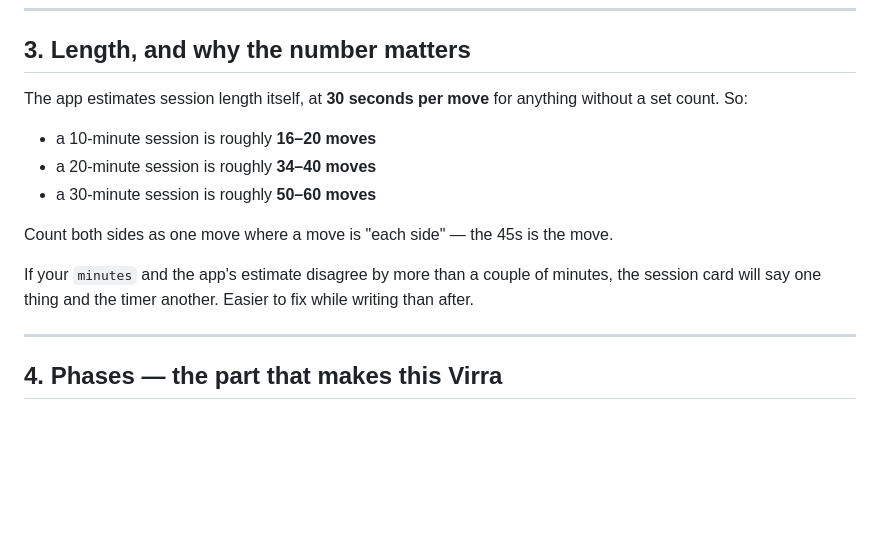
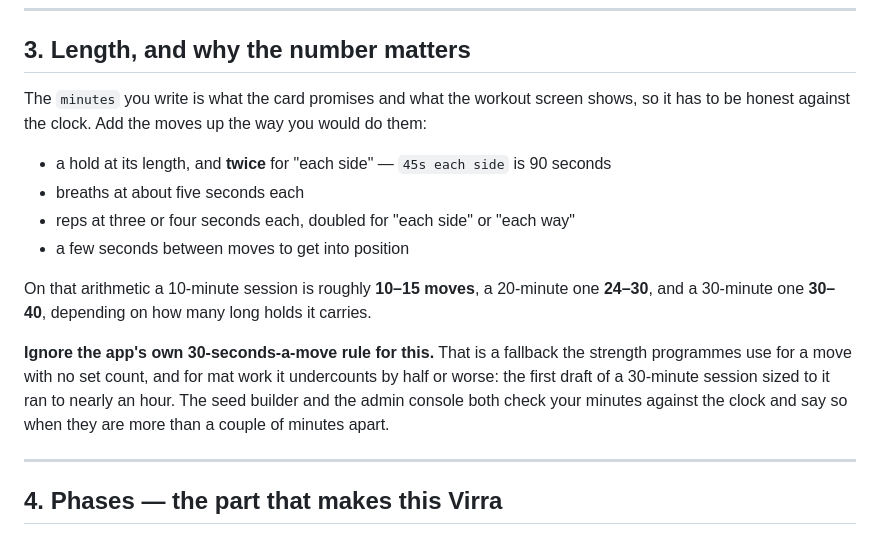
Before and after one commit to emmahchromatic-web/virra, a Markdown page: MOBILITY_DRAFTING_BRIEF.md, the part around one of its changes. GitHub-like rendering; blank space fills up the shorter version.

Commit message:
The brief sizes a session by the clock, not by the app's 30-seconds-a-move fallback
Section 3 told the writer to count 30 seconds a move, because that is what
strengthProgramme estimates for a move with no set count. For mat work that
undercounts by half or worse: "45s each side" is ninety seconds of holding
however the fallback counts it, and the first 30-minute draft built to the
rule ran to nearly an hour.

It also had the failure backwards. The workout screen shows the stated
minutes, not the fallback, so the card and the timer already agree; what
they have to agree with is real time. The section now says to add the
moves up as you would do them, gives move counts that follow from that,
and points at the checks in the seed builder and the console.

Co-Authored-By: Claude Fable 5.1 <noreply@anthropic.com>

```diff
--- a/MOBILITY_DRAFTING_BRIEF.md
+++ b/MOBILITY_DRAFTING_BRIEF.md
@@ -61,18 +61,22 @@ One tab per session, or one row per move with a session column. Either is fine.
 
 ## 3. Length, and why the number matters
 
-The app estimates session length itself, at **30 seconds per move** for anything without a
-set count. So:
+The `minutes` you write is what the card promises and what the workout screen shows, so
+it has to be honest against the clock. Add the moves up the way you would do them:
 
-- a 10-minute session is roughly **16–20 moves**
-- a 20-minute session is roughly **34–40 moves**
-- a 30-minute session is roughly **50–60 moves**
+- a hold at its length, and **twice** for "each side" — `45s each side` is 90 seconds
+- breaths at about five seconds each
+- reps at three or four seconds each, doubled for "each side" or "each way"
+- a few seconds between moves to get into position
 
-Count both sides as one move where a move is "each side" — the 45s is the move.
+On that arithmetic a 10-minute session is roughly **10–15 moves**, a 20-minute one
+**24–30**, and a 30-minute one **30–40**, depending on how many long holds it carries.
 
-If your `minutes` and the app's estimate disagree by more than a couple of minutes, the
-session card will say one thing and the timer another. Easier to fix while writing than
-after.
+**Ignore the app's own 30-seconds-a-move rule for this.** That is a fallback the strength
+programmes use for a move with no set count, and for mat work it undercounts by half or
+worse: the first draft of a 30-minute session sized to it ran to nearly an hour. The seed
+builder and the admin console both check your minutes against the clock and say so when
+they are more than a couple of minutes apart.
 
 ---
 
```
Also changed, not shown: other parts of MOBILITY_DRAFTING_BRIEF.md (+1 -1 lines).
